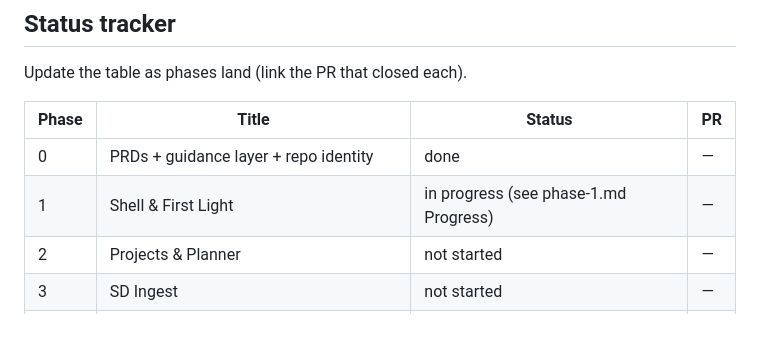
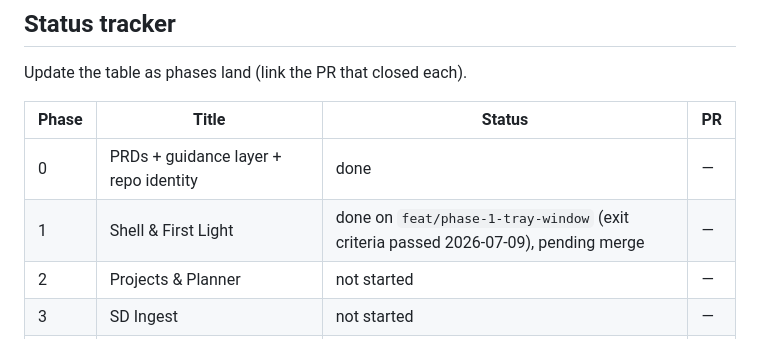
Before and after one commit to Konadu-Akwasi-Akuoko/katto, a Markdown page: prd/index.md, the part around the change. GitHub-like rendering.

```diff
--- a/prd/index.md
+++ b/prd/index.md
@@ -95,7 +95,7 @@ Update the table as phases land (link the PR that closed each).
 | Phase | Title | Status | PR |
 |---|---|---|---|
 | 0 | PRDs + guidance layer + repo identity | done | — |
-| 1 | Shell & First Light | in progress (see phase-1.md Progress) | — |
+| 1 | Shell & First Light | done on `feat/phase-1-tray-window` (exit criteria passed 2026-07-09), pending merge | — |
 | 2 | Projects & Planner | not started | — |
 | 3 | SD Ingest | not started | — |
 | 4 | Cut Pipeline | not started | — |
```
Also changed, not shown: prd/phase-1.md (+1 -1 lines).
